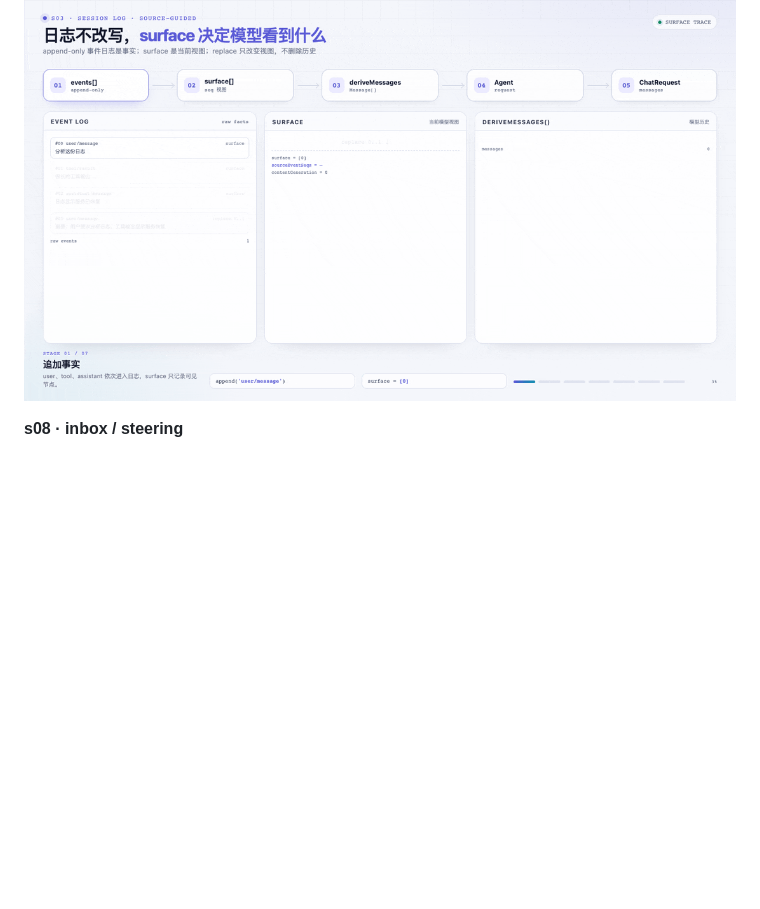
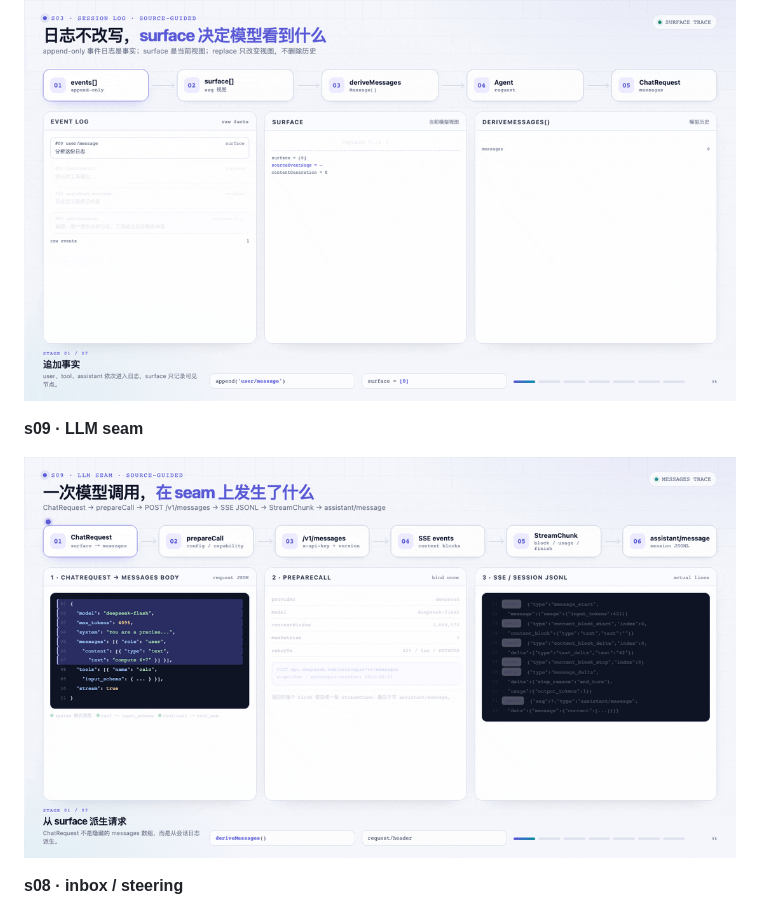
Before and after one commit to scorpio13love/learn-deepseek-harness, a Markdown page: docs/02-course-v3.zh.md, the part around the change. Drawn GitHub-style; pictures changed too: docs/visuals/s09-llm-seam.gif (added); blank space fills up the shorter version.

```diff
--- a/docs/02-course-v3.zh.md
+++ b/docs/02-course-v3.zh.md
@@ -163,6 +163,10 @@ browser use 则是另一套 provider registry：
 
 ![s03 surface](visuals/s03-surface.gif)
 
+**s09 · LLM seam**
+
+![s09 LLM seam](visuals/s09-llm-seam.gif)
+
 **s08 · inbox / steering**
 
 ![s08 inbox](visuals/s08-inbox.gif)
```
Also changed, not shown: docs/visuals/README.md (+5 -2 lines), docs/visuals/s09-flow.gif (deleted), docs/visuals/s09-llm-seam-poster.png (added), 6 other files.
